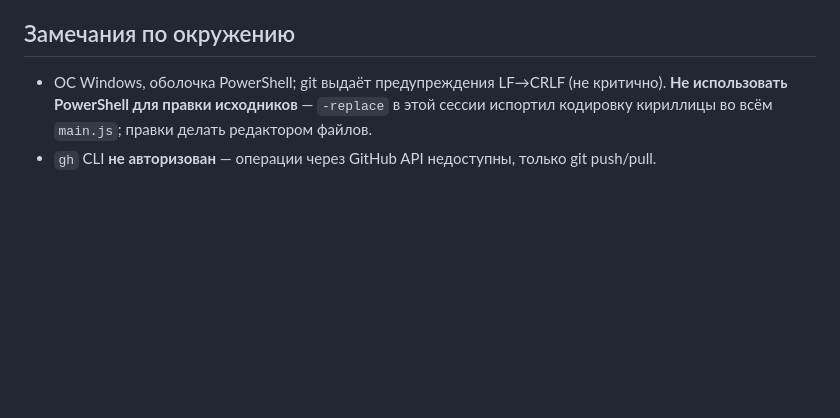
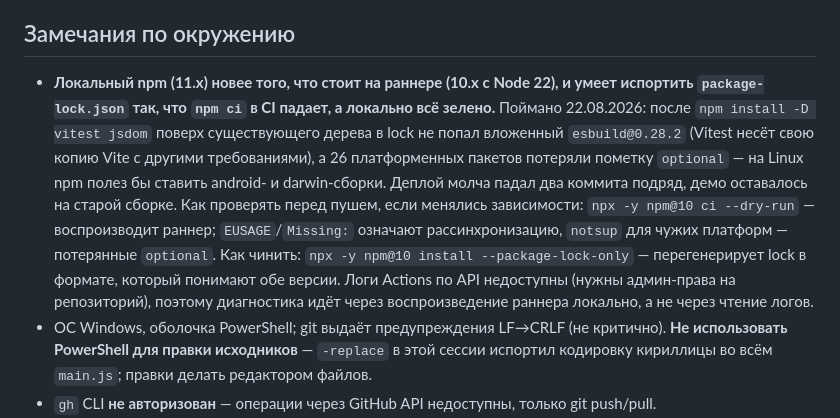
Before and after one commit to tecna-developer/waterpoint-tallinn, a Markdown page: HANDOFF.md, the part around the change. Rendered like a GitHub page; blank space fills up the shorter version.

Commit message:
Document the npm 11 vs runner lock-file trap
The local npm (11.x) is newer than the one the runner ships with Node 22
(10.x), and it can write a package-lock.json that npm ci rejects while
everything stays green locally. Records how to spot it before pushing -
npx npm@10 ci --dry-run - and how to repair it, plus the fact that
workflow logs need admin rights, so diagnosis means reproducing the
runner rather than reading logs.

Also notes that the CI barrier paid for itself on day one: it revealed
the deploy had already been broken for two commits, with the demo
quietly serving an older build.

```diff
--- a/HANDOFF.md
+++ b/HANDOFF.md
@@ -198,6 +198,20 @@ FR-01…FR-17 актуального ТЗ в объёме клиентского
    Tallinn GIS и не позиционировать приложение как официальное для Tallinna Vesi.
 
 ## Замечания по окружению
+- **Локальный npm (11.x) новее того, что стоит на раннере (10.x с Node 22), и умеет
+  испортить `package-lock.json` так, что `npm ci` в CI падает, а локально всё зелено.**
+  Поймано 22.08.2026: после `npm install -D vitest jsdom` поверх существующего дерева
+  в lock не попал вложенный `esbuild@0.28.2` (Vitest несёт свою копию Vite с другими
+  требованиями), а 26 платформенных пакетов потеряли пометку `optional` — на Linux npm
+  полез бы ставить android- и darwin-сборки. Деплой молча падал два коммита подряд,
+  демо оставалось на старой сборке.
+  Как проверять перед пушем, если менялись зависимости:
+  `npx -y npm@10 ci --dry-run` — воспроизводит раннер; `EUSAGE`/`Missing:` означают
+  рассинхронизацию, `notsup` для чужих платформ — потерянные `optional`.
+  Как чинить: `npx -y npm@10 install --package-lock-only` — перегенерирует lock в
+  формате, который понимают обе версии.
+  Логи Actions по API недоступны (нужны админ-права на репозиторий), поэтому диагностика
+  идёт через воспроизведение раннера локально, а не через чтение логов.
 - ОС Windows, оболочка PowerShell; git выдаёт предупреждения LF→CRLF (не критично).
   **Не использовать PowerShell для правки исходников** — `-replace` в этой сессии
   испортил кодировку кириллицы во всём `main.js`; правки делать редактором файлов.
```
Also changed, not shown: FUTURE_IMPROVEMENTS.md (+5 -0 lines).
